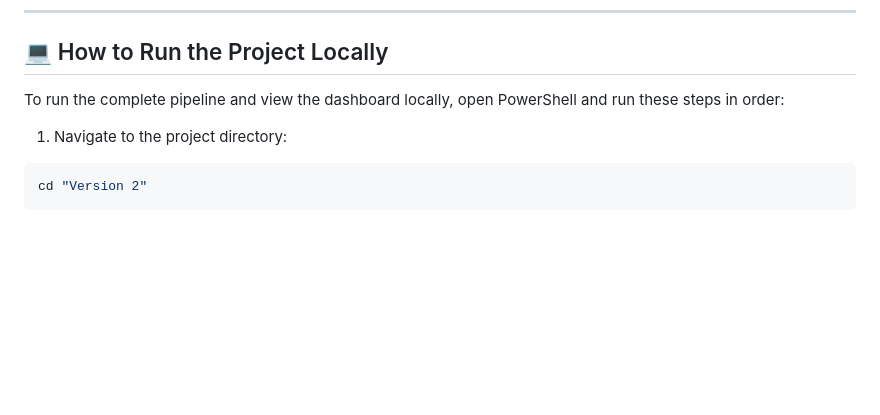
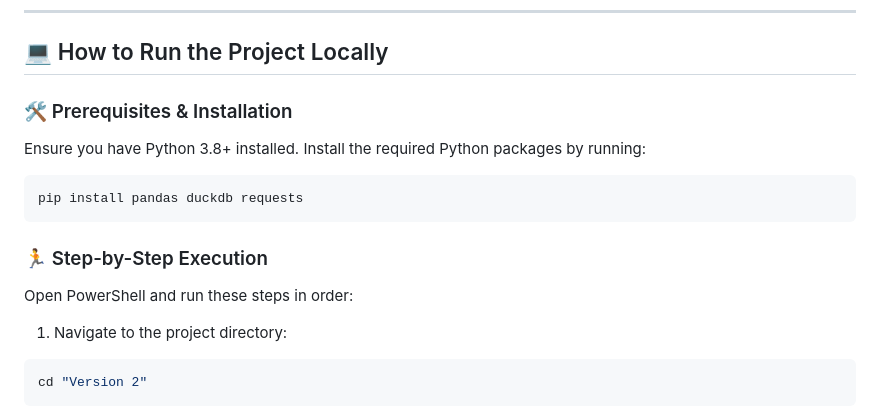
Before and after one commit to tgktop/london-bike-share-pipeline, a Markdown page: README.md, the part around the change. GitHub-like rendering; blank space fills up the shorter version.

````diff
--- a/README.md
+++ b/README.md
@@ -45,7 +45,17 @@ The project follows a clean, modular structure:
 
 ## 💻 How to Run the Project Locally
 
-To run the complete pipeline and view the dashboard locally, open PowerShell and run these steps in order:
+### 🛠️ Prerequisites & Installation
+
+Ensure you have Python 3.8+ installed. Install the required Python packages by running:
+
+```powershell
+pip install pandas duckdb requests
+```
+
+### 🏃 Step-by-Step Execution
+
+Open PowerShell and run these steps in order:
 
 1. Navigate to the project directory:
 ```powershell
````
